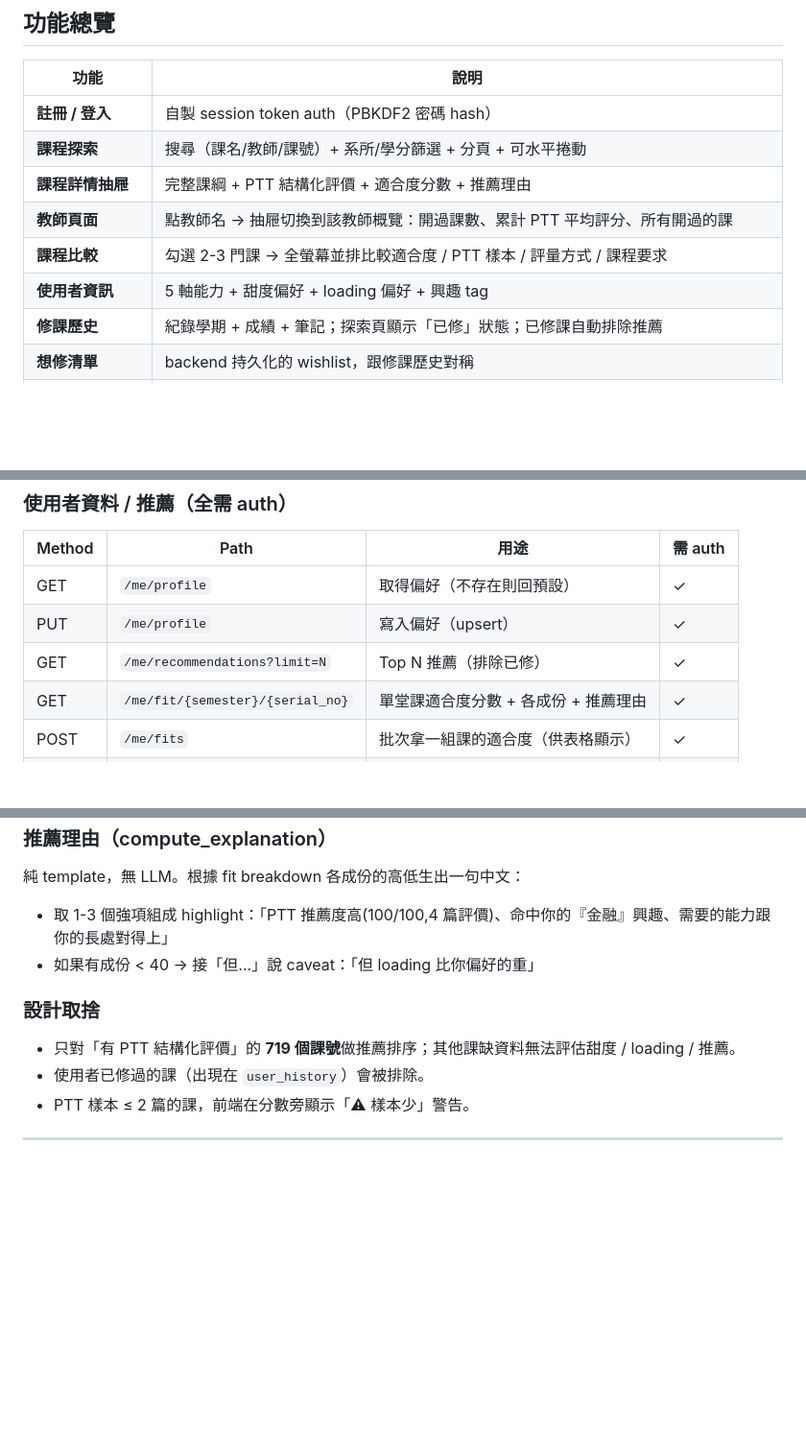
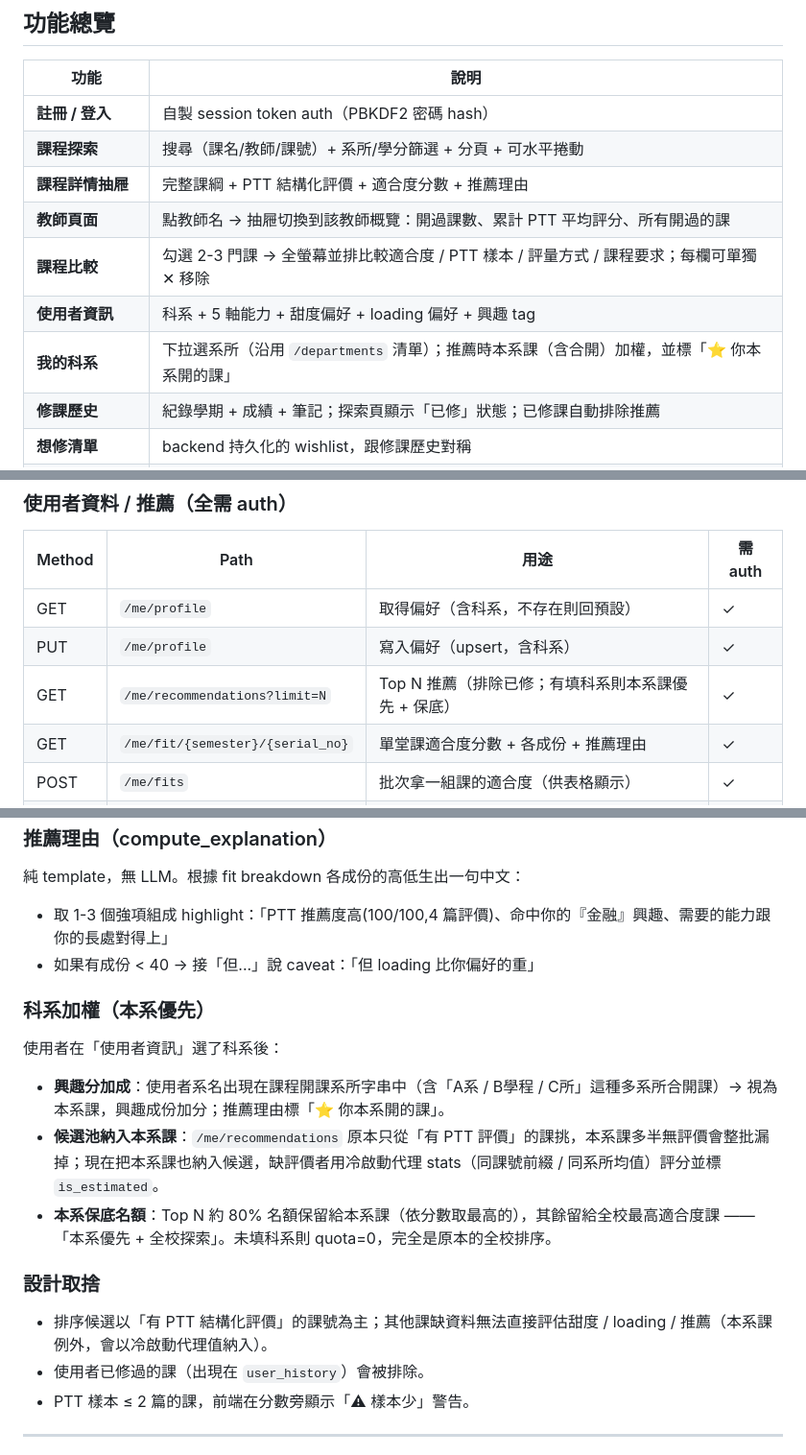
Before and after one commit to a0926354991/Web-App-Final-Project, a Markdown page: README.md, 3 parts joined by grey strips. Shown at 96% size. Rendered like a GitHub page; blank space fills up the shorter version.

Commit message:
docs: README 反映科系個人化與比較表移除功能
- 功能總覽:加「我的科系」列、課程比較補每欄 ✕ 移除、使用者資訊補科系
- API:/me/profile 與 /me/recommendations 註記含科系 / 本系優先
- 適合度演算法:新增「科系加權(本系優先)」小節,並更新設計取捨

Co-Authored-By: Claude Opus 4.8 (1M context) <noreply@anthropic.com>

```diff
--- a/README.md
+++ b/README.md
@@ -16,8 +16,9 @@ NTU Personalized Course Recommendation — Web 應用程式期末專案。
 | **課程探索** | 搜尋（課名/教師/課號）+ 系所/學分篩選 + 分頁 + 可水平捲動 |
 | **課程詳情抽屜** | 完整課綱 + PTT 結構化評價 + 適合度分數 + 推薦理由 |
 | **教師頁面** | 點教師名 → 抽屜切換到該教師概覽：開過課數、累計 PTT 平均評分、所有開過的課 |
-| **課程比較** | 勾選 2-3 門課 → 全螢幕並排比較適合度 / PTT 樣本 / 評量方式 / 課程要求 |
-| **使用者資訊** | 5 軸能力 + 甜度偏好 + loading 偏好 + 興趣 tag |
+| **課程比較** | 勾選 2-3 門課 → 全螢幕並排比較適合度 / PTT 樣本 / 評量方式 / 課程要求；每欄可單獨 ✕ 移除 |
+| **使用者資訊** | 科系 + 5 軸能力 + 甜度偏好 + loading 偏好 + 興趣 tag |
+| **我的科系** | 下拉選系所（沿用 `/departments` 清單）；推薦時本系課（含合開）加權，並標「⭐ 你本系開的課」 |
 | **修課歷史** | 紀錄學期 + 成績 + 筆記；探索頁顯示「已修」狀態；已修課自動排除推薦 |
 | **想修清單** | backend 持久化的 wishlist，跟修課歷史對稱 |
 | **我的課表** | localStorage 持久化的本學期排課，有衝堂偵測 + 視覺化週課表 |
@@ -201,9 +202,9 @@ docker compose up --build
 
 | Method | Path | 用途 | 需 auth |
 |---|---|---|---|
-| GET | `/me/profile` | 取得偏好（不存在則回預設）| ✓ |
-| PUT | `/me/profile` | 寫入偏好（upsert）| ✓ |
-| GET | `/me/recommendations?limit=N` | Top N 推薦（排除已修）| ✓ |
+| GET | `/me/profile` | 取得偏好（含科系，不存在則回預設）| ✓ |
+| PUT | `/me/profile` | 寫入偏好（upsert，含科系）| ✓ |
+| GET | `/me/recommendations?limit=N` | Top N 推薦（排除已修；有填科系則本系課優先 + 保底）| ✓ |
 | GET | `/me/fit/{semester}/{serial_no}` | 單堂課適合度分數 + 各成份 + 推薦理由 | ✓ |
 | POST | `/me/fits` | 批次拿一組課的適合度（供表格顯示）| ✓ |
 | POST | `/me/schedule/fill-recommend` | 與現有課表不衝堂的高適合度推薦 | ✓ |
@@ -282,9 +283,17 @@ ASCII tag（例如 `AI`）用 `\bAI\b` 詞邊界匹配，避免被 `application`
 - 取 1-3 個強項組成 highlight：「PTT 推薦度高(100/100,4 篇評價)、命中你的『金融』興趣、需要的能力跟你的長處對得上」
 - 如果有成份 < 40 → 接「但...」說 caveat：「但 loading 比你偏好的重」
 
+### 科系加權（本系優先）
+
+使用者在「使用者資訊」選了科系後：
+
+- **興趣分加成**：使用者系名出現在課程開課系所字串中（含「A系 / B學程 / C所」這種多系所合開課）→ 視為本系課，興趣成份加分；推薦理由標「⭐ 你本系開的課」。
+- **候選池納入本系課**：`/me/recommendations` 原本只從「有 PTT 評價」的課挑，本系課多半無評價會整批漏掉；現在把本系課也納入候選，缺評價者用冷啟動代理 stats（同課號前綴 / 同系所均值）評分並標 `is_estimated`。
+- **本系保底名額**：Top N 約 80% 名額保留給本系課（依分數取最高的），其餘留給全校最高適合度課 ——「本系優先 + 全校探索」。未填科系則 quota=0，完全是原本的全校排序。
+
 ### 設計取捨
 
-- 只對「有 PTT 結構化評價」的 **719 個課號**做推薦排序；其他課缺資料無法評估甜度 / loading / 推薦。
+- 排序候選以「有 PTT 結構化評價」的課號為主；其他課缺資料無法直接評估甜度 / loading / 推薦（本系課例外，會以冷啟動代理值納入）。
 - 使用者已修過的課（出現在 `user_history`）會被排除。
 - PTT 樣本 ≤ 2 篇的課，前端在分數旁顯示「⚠ 樣本少」警告。
 
```
